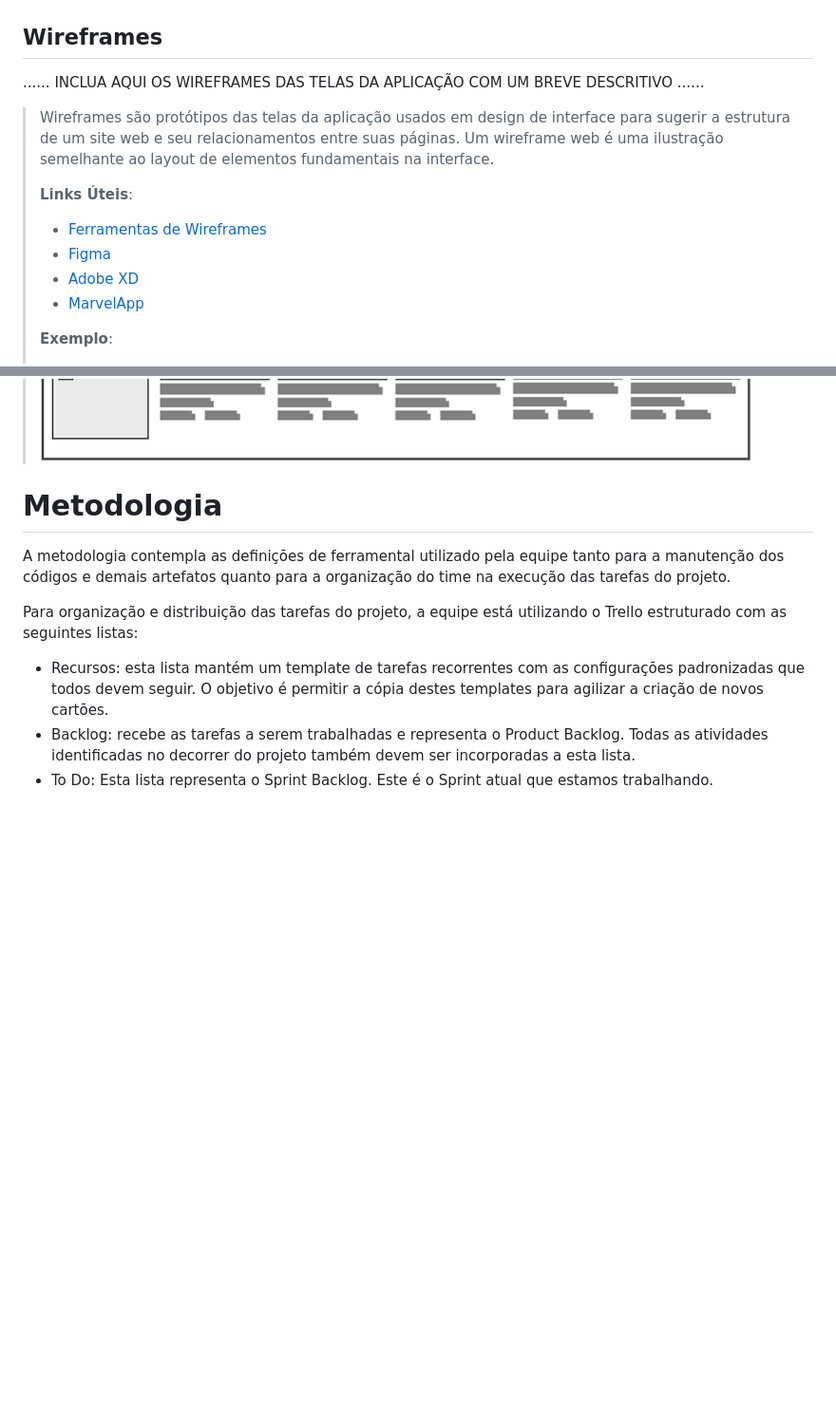
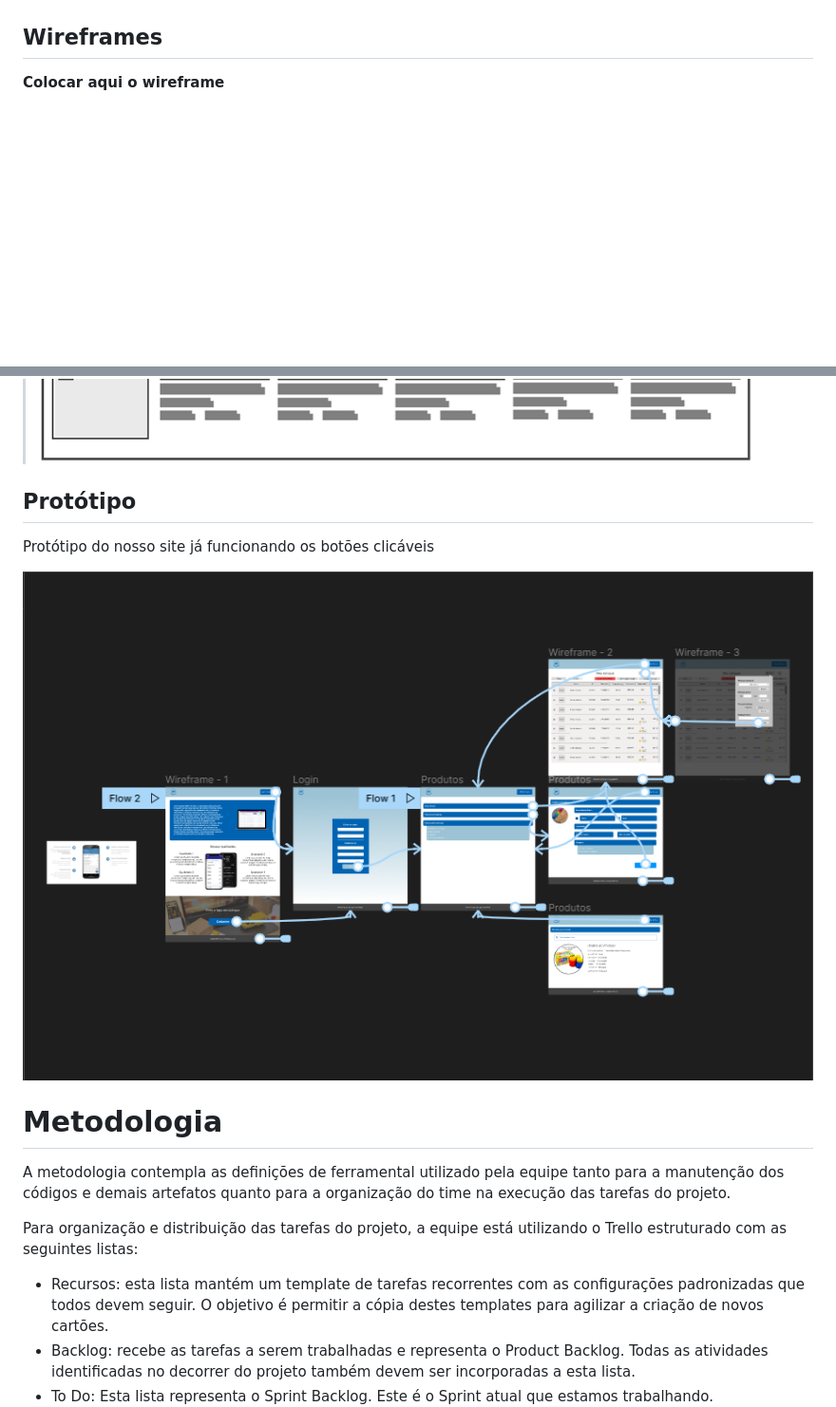
Before and after one commit to ICEI-PUC-Minas-PMGCC-TI/ti-1-pmg-cc-m-20231-gestao-e-planejamento-de-empresas, a Markdown page: docs/relatorio/Relatorio Tecnico.md, 2 parts joined by grey strips. Shown at 95% size. GitHub-like rendering; blank space fills up the shorter version.

Commit message:
Novo Relatorio com o prototipo

```diff
--- a/docs/relatorio/Relatorio Tecnico.md
+++ b/docs/relatorio/Relatorio Tecnico.md
@@ -189,24 +189,17 @@ O projeto está restrito pelos itens apresentados na tabela a seguir.
 
 
 ## Wireframes
+**Colocar aqui o wireframe**
 
-......  INCLUA AQUI OS WIREFRAMES DAS TELAS DA APLICAÇÃO COM UM BREVE DESCRITIVO ......
-
-> Wireframes são protótipos das telas da aplicação usados em design de interface para sugerir a
-> estrutura de um site web e seu relacionamentos entre suas
-> páginas. Um wireframe web é uma ilustração semelhante ao
-> layout de elementos fundamentais na interface.
->
-> **Links Úteis**:
-> - [Ferramentas de Wireframes](https://rockcontent.com/blog/wireframes/)
-> - [Figma](https://www.figma.com/)
-> - [Adobe XD](https://www.adobe.com/br/products/xd.html#scroll)
-> - [MarvelApp](https://marvelapp.com/developers/documentation/tutorials/)
->
-> **Exemplo**:
->
 > ![Exemplo de Wireframe](images/wireframe-example.png)
 
+## Protótipo
+
+Protótipo do nosso site já funcionando os botões clicáveis
+
+<a href="https://www.figma.com/file/Z0AH83iB9Inc9CJAaYNyzM/Prototipo-TIFE?node-id=0-1&t=KpDpRdNgHwbrRl7h-0">
+  <img src="https://raw.githubusercontent.com/ICEI-PUC-Minas-PMGCC-TI/ti-1-pmg-cc-m-20231-gestao-e-planejamento-de-empresas/master/docs/relatorio/images/fotoPrototipo.png"/>
+</a><br>
 
 # Metodologia
 
```
